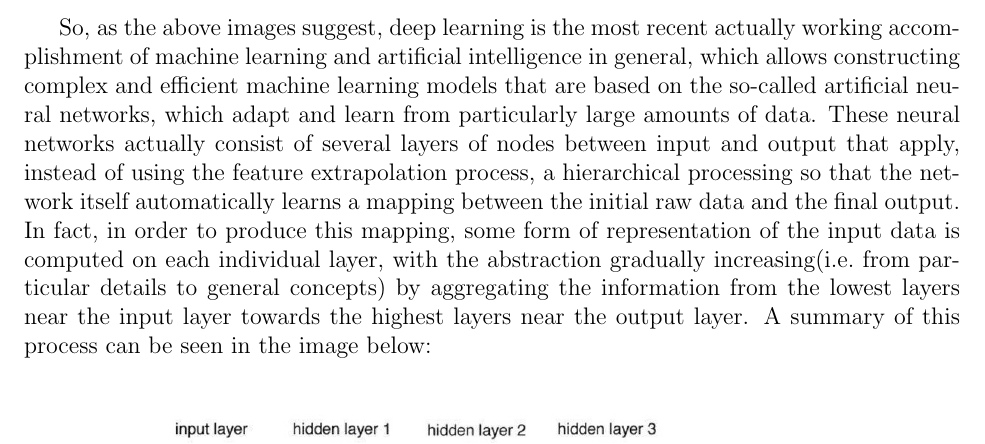
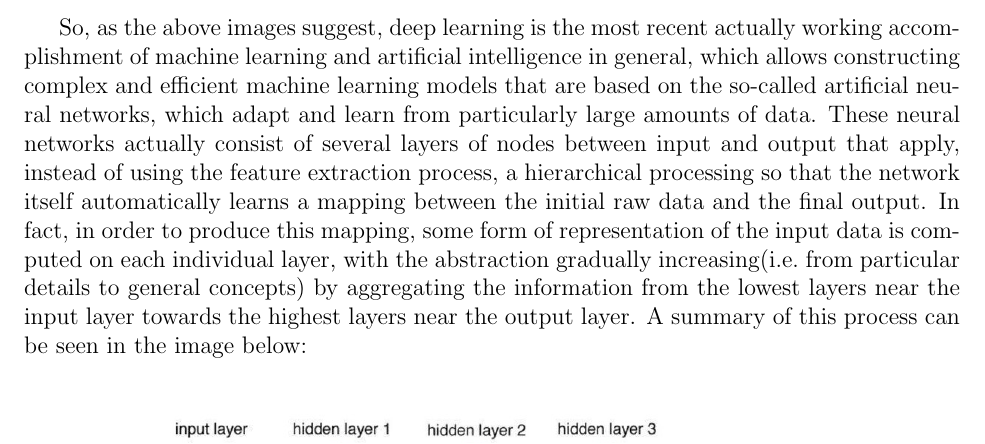
Before and after one commit to TarasRashkevych99/IntroToML, a LaTeX paper (src/notes.tex, which reads src/Introduction/introduction.tex): part of page 11 of 21, cut so that both start at the same text. Compiled offline with pdfLaTeX.

Commit message:
fix a lexical error

```diff
--- a/src/Introduction/introduction.tex
+++ b/src/Introduction/introduction.tex
@@ -451,7 +451,7 @@ machine learning models that are based on the so-called artificial
 neural networks, which adapt and learn from particularly large amounts
 of data. These neural networks actually consist of several layers of
 nodes between input and output that apply, instead of using the feature
-extrapolation process, a hierarchical processing so that the network
+extraction process, a hierarchical processing so that the network
 itself automatically learns a mapping between the initial raw data and
 the final output. In fact, in order to produce this mapping, some form
 of representation of the input data is computed on each individual layer,
```
